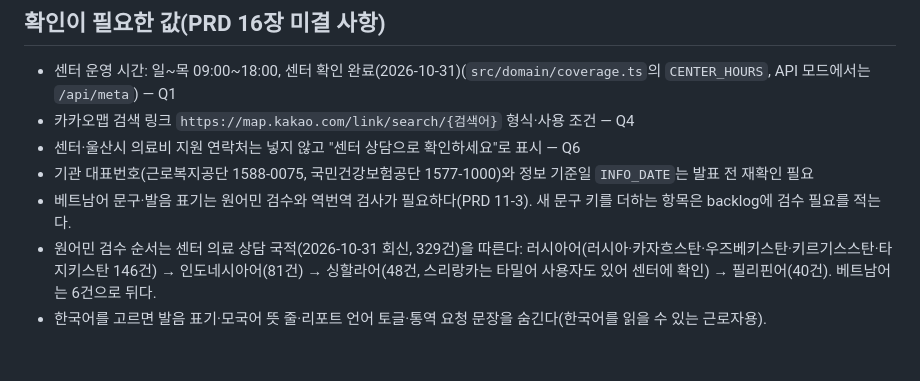
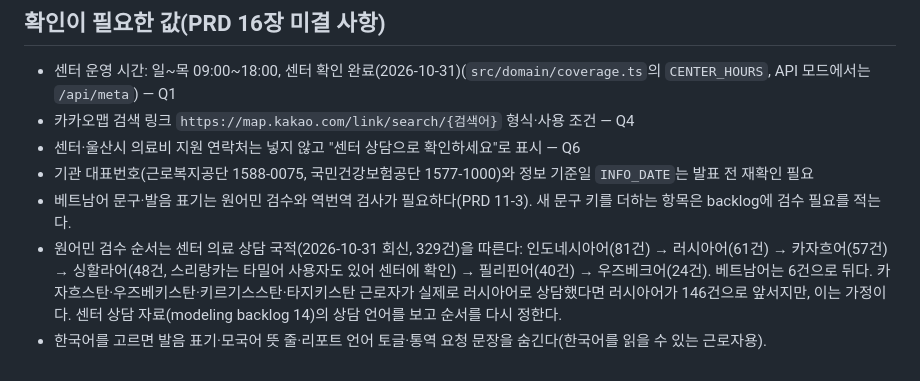
Before and after one commit to conceptamin/for-nav, a Markdown page: frontend/README.md, the part around the change. GitHub-like rendering.

```diff
--- a/frontend/README.md
+++ b/frontend/README.md
@@ -210,5 +210,5 @@ backlog/            작업 항목(NN-short-name.md)
 - 센터·울산시 의료비 지원 연락처는 넣지 않고 "센터 상담으로 확인하세요"로 표시 — Q6
 - 기관 대표번호(근로복지공단 1588-0075, 국민건강보험공단 1577-1000)와 정보 기준일 `INFO_DATE`는 발표 전 재확인 필요
 - 베트남어 문구·발음 표기는 원어민 검수와 역번역 검사가 필요하다(PRD 11-3). 새 문구 키를 더하는 항목은 backlog에 검수 필요를 적는다.
-- 원어민 검수 순서는 센터 의료 상담 국적(2026-10-31 회신, 329건)을 따른다: 러시아어(러시아·카자흐스탄·우즈베키스탄·키르기스스탄·타지키스탄 146건) → 인도네시아어(81건) → 싱할라어(48건, 스리랑카는 타밀어 사용자도 있어 센터에 확인) → 필리핀어(40건). 베트남어는 6건으로 뒤다.
+- 원어민 검수 순서는 센터 의료 상담 국적(2026-10-31 회신, 329건)을 따른다: 인도네시아어(81건) → 러시아어(61건) → 카자흐어(57건) → 싱할라어(48건, 스리랑카는 타밀어 사용자도 있어 센터에 확인) → 필리핀어(40건) → 우즈베크어(24건). 베트남어는 6건으로 뒤다. 카자흐스탄·우즈베키스탄·키르기스스탄·타지키스탄 근로자가 실제로 러시아어로 상담했다면 러시아어가 146건으로 앞서지만, 이는 가정이다. 센터 상담 자료(modeling backlog 14)의 상담 언어를 보고 순서를 다시 정한다.
 - 한국어를 고르면 발음 표기·모국어 뜻 줄·리포트 언어 토글·통역 요청 문장을 숨긴다(한국어를 읽을 수 있는 근로자용).
```
Also changed, not shown: frontend/backlog/40-insurance-checkup-guide.md (+1 -1 lines).
